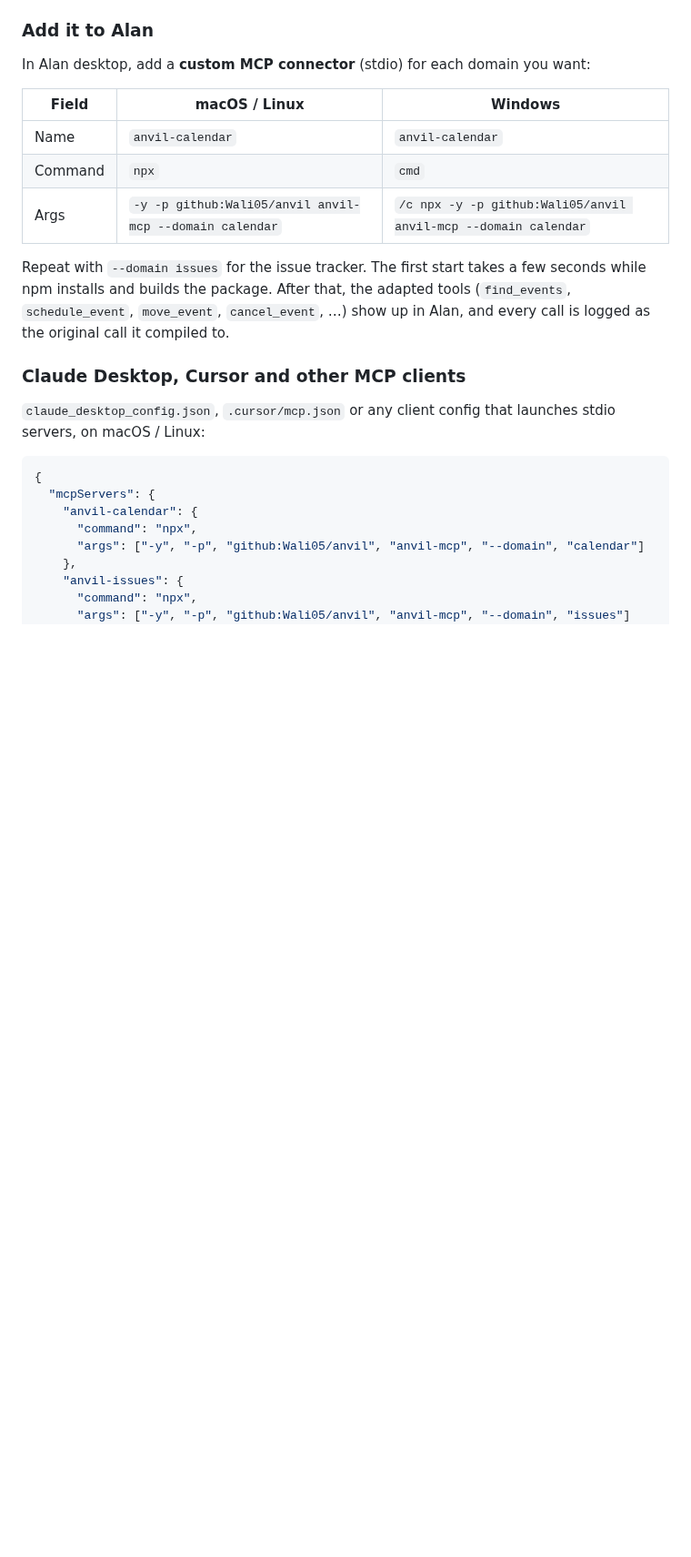
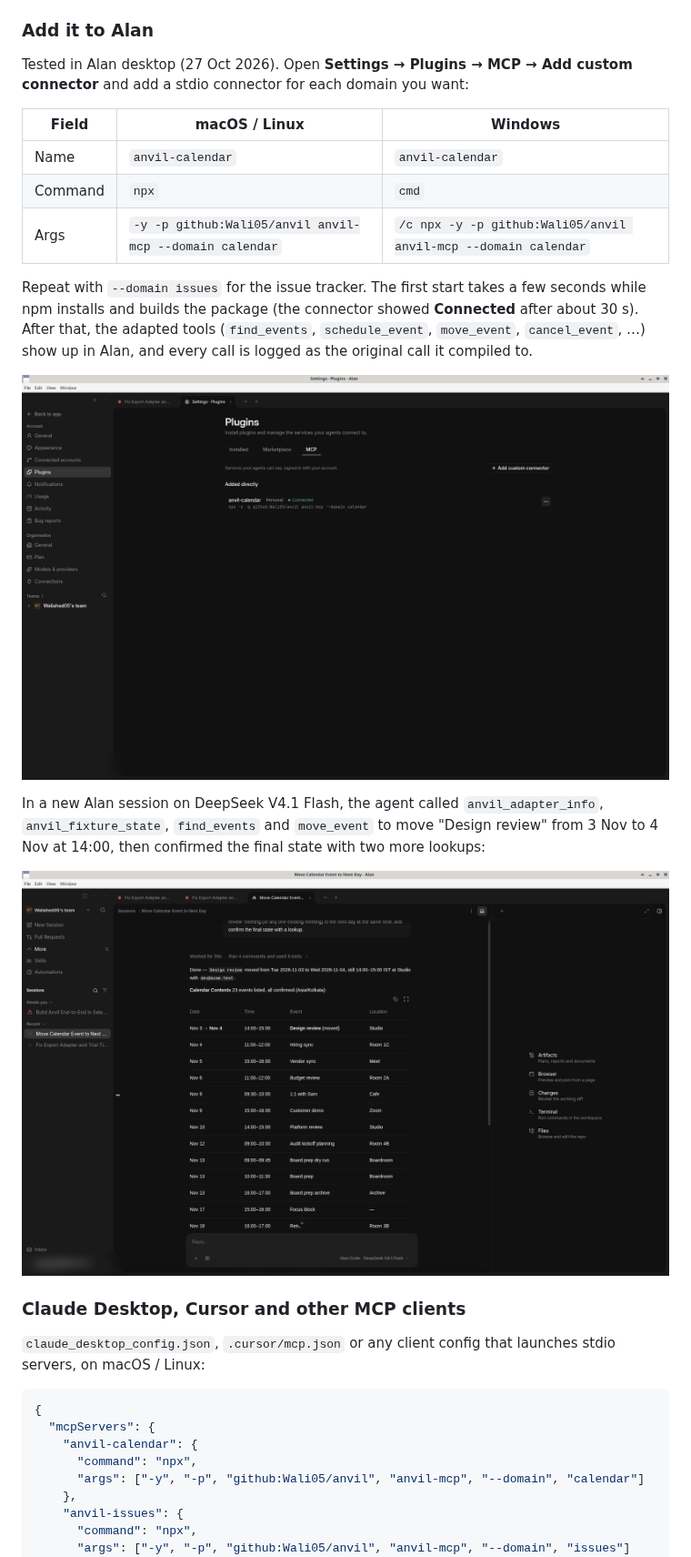
Before and after one commit to Wali05/anvil, a Markdown page: README.md, the part around the change. Shown at 91% size. GitHub-like rendering; pictures changed too: docs/screenshots/11-alan-connector.png (added), docs/screenshots/12-alan-session.png (added); blank space fills up the shorter version.

Commit message:
readme: tested in alan desktop, add screenshots

```diff
--- a/README.md
+++ b/README.md
@@ -121,7 +121,7 @@ Options: `--domain calendar|issues`, `--condition adapted|original|descriptions`
 
 ### Add it to Alan
 
-In Alan desktop, add a **custom MCP connector** (stdio) for each domain you want:
+Tested in Alan desktop (27 Oct 2026). Open **Settings → Plugins → MCP → Add custom connector** and add a stdio connector for each domain you want:
 
 | Field | macOS / Linux | Windows |
 | --- | --- | --- |
@@ -129,7 +129,13 @@ In Alan desktop, add a **custom MCP connector** (stdio) for each domain you want
 | Command | `npx` | `cmd` |
 | Args | `-y -p github:Wali05/anvil anvil-mcp --domain calendar` | `/c npx -y -p github:Wali05/anvil anvil-mcp --domain calendar` |
 
-Repeat with `--domain issues` for the issue tracker. The first start takes a few seconds while npm installs and builds the package. After that, the adapted tools (`find_events`, `schedule_event`, `move_event`, `cancel_event`, …) show up in Alan, and every call is logged as the original call it compiled to.
+Repeat with `--domain issues` for the issue tracker. The first start takes a few seconds while npm installs and builds the package (the connector showed **Connected** after about 30 s). After that, the adapted tools (`find_events`, `schedule_event`, `move_event`, `cancel_event`, …) show up in Alan, and every call is logged as the original call it compiled to.
+
+![anvil-calendar connected in Alan's MCP settings](docs/screenshots/11-alan-connector.png)
+
+In a new Alan session on DeepSeek V4.1 Flash, the agent called `anvil_adapter_info`, `anvil_fixture_state`, `find_events` and `move_event` to move "Design review" from 3 Nov to 4 Nov at 14:00, then confirmed the final state with two more lookups:
+
+![Alan session moving an event through the Anvil adapter](docs/screenshots/12-alan-session.png)
 
 ### Claude Desktop, Cursor and other MCP clients
 
```
